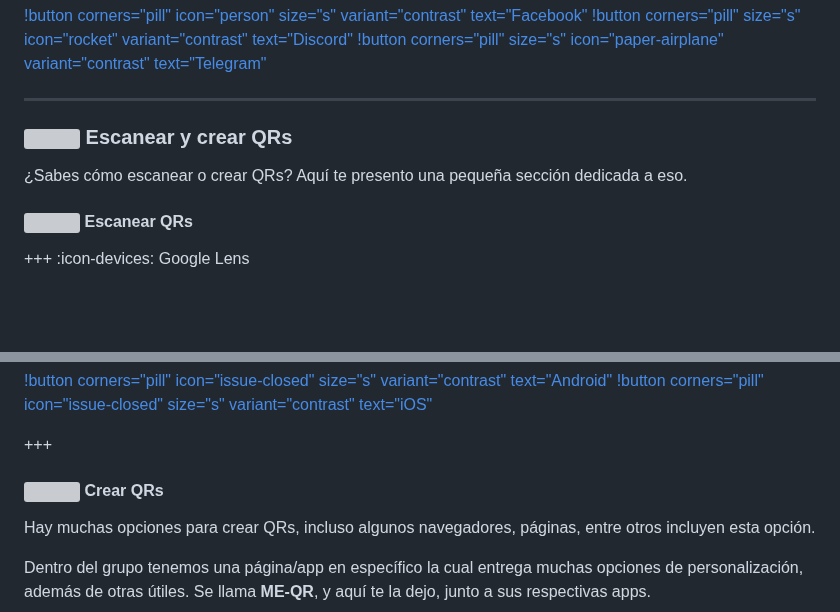
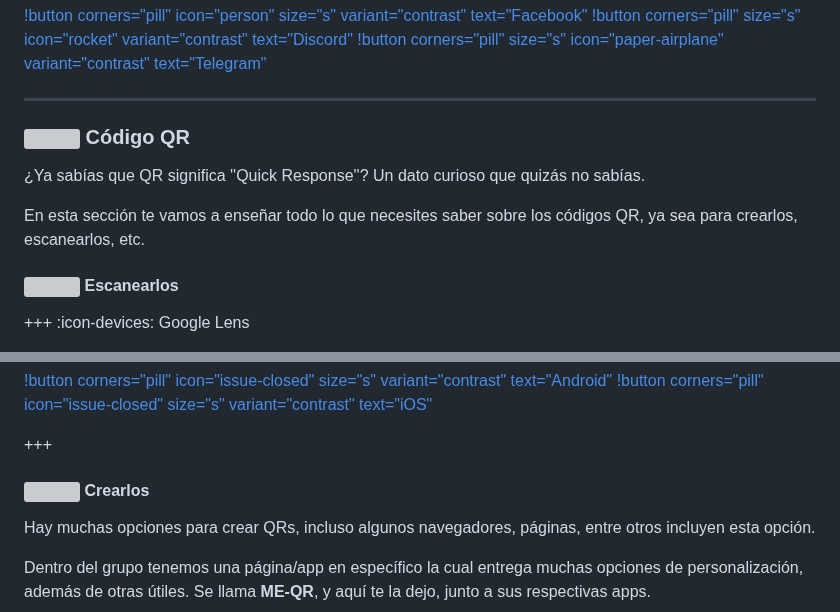
Before and after one commit to NOIR-DexPrkr/lcdh-index, a Markdown page: page/Consejos/c-grupos.md, 2 parts joined by grey strips. GitHub-like rendering; blank space fills up the shorter version; grey boxes are pictures that could not be loaded.

```diff
--- a/page/Consejos/c-grupos.md
+++ b/page/Consejos/c-grupos.md
@@ -21,12 +21,13 @@ Te recordamos que en caso de no estar en nuestros grupos en las distintas plataf
 ---
 
 
-### ![](https://i.postimg.cc/fyHqs50r/Proyecto-nuevo-2.png) Escanear y crear QRs
+### ![](https://i.postimg.cc/fyHqs50r/Proyecto-nuevo-2.png) Código QR
 
-¿Sabes cómo escanear o crear QRs? Aquí te presento una pequeña sección dedicada a eso.
+¿Ya sabías que QR significa ''Quick Response''? Un dato curioso que quizás no sabías.
 
+En esta sección te vamos a enseñar todo lo que necesites saber sobre los códigos QR, ya sea para crearlos, escanearlos, etc.
 
-#### ![](https://i.postimg.cc/s2DT9mVX/Proyecto-nuevo-5.png) Escanear QRs
+#### ![](https://i.postimg.cc/s2DT9mVX/Proyecto-nuevo-5.png) Escanearlos
 
 
 +++ :icon-devices: Google Lens
@@ -58,7 +59,7 @@ Usa una aplicación externa para escanear QRs, aquí te la dejo para Android e i
 +++
 
 
-#### ![](https://i.postimg.cc/s2DT9mVX/Proyecto-nuevo-5.png) Crear QRs
+#### ![](https://i.postimg.cc/s2DT9mVX/Proyecto-nuevo-5.png) Crearlos
 
 
 Hay muchas opciones para crear QRs, incluso algunos navegadores, páginas, entre otros incluyen esta opción.
```
